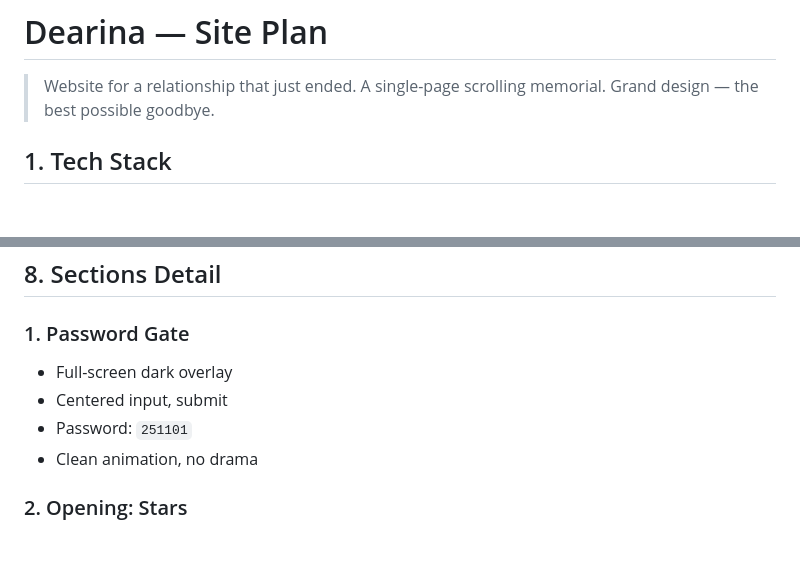
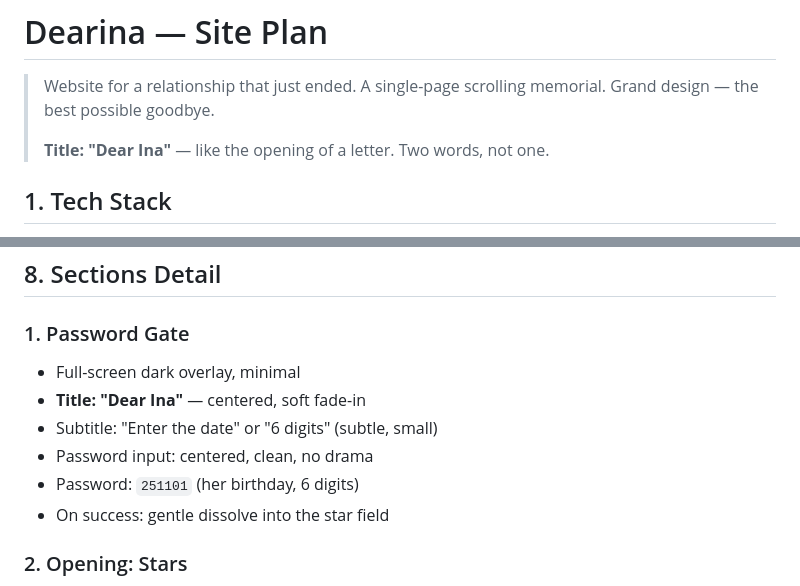
Before and after one commit to ariodwiponco/dearina, a Markdown page: PLAN.md, 2 parts joined by grey strips. Drawn GitHub-style; blank space fills up the shorter version.

Commit message:
plan: title 'Dear Ina' (two words, letter salutation), password gate description

```diff
--- a/PLAN.md
+++ b/PLAN.md
@@ -2,6 +2,8 @@
 
 > Website for a relationship that just ended. A single-page scrolling memorial.
 > Grand design — the best possible goodbye.
+>
+> **Title: "Dear Ina"** — like the opening of a letter. Two words, not one.
 
 ## 1. Tech Stack
 - **Plain HTML + CSS + JS** (no framework)
@@ -58,10 +60,12 @@ TBD — hex codes to be defined per section during design phase.
 ## 8. Sections Detail
 
 ### 1. Password Gate
-- Full-screen dark overlay
-- Centered input, submit
-- Password: `251101`
-- Clean animation, no drama
+- Full-screen dark overlay, minimal
+- **Title: "Dear Ina"** — centered, soft fade-in
+- Subtitle: "Enter the date" or "6 digits" (subtle, small)
+- Password input: centered, clean, no drama
+- Password: `251101` (her birthday, 6 digits)
+- On success: gentle dissolve into the star field
 
 ### 2. Opening: Stars
 - Full deep night sky background (CSS gradient or subtle particles)
```
